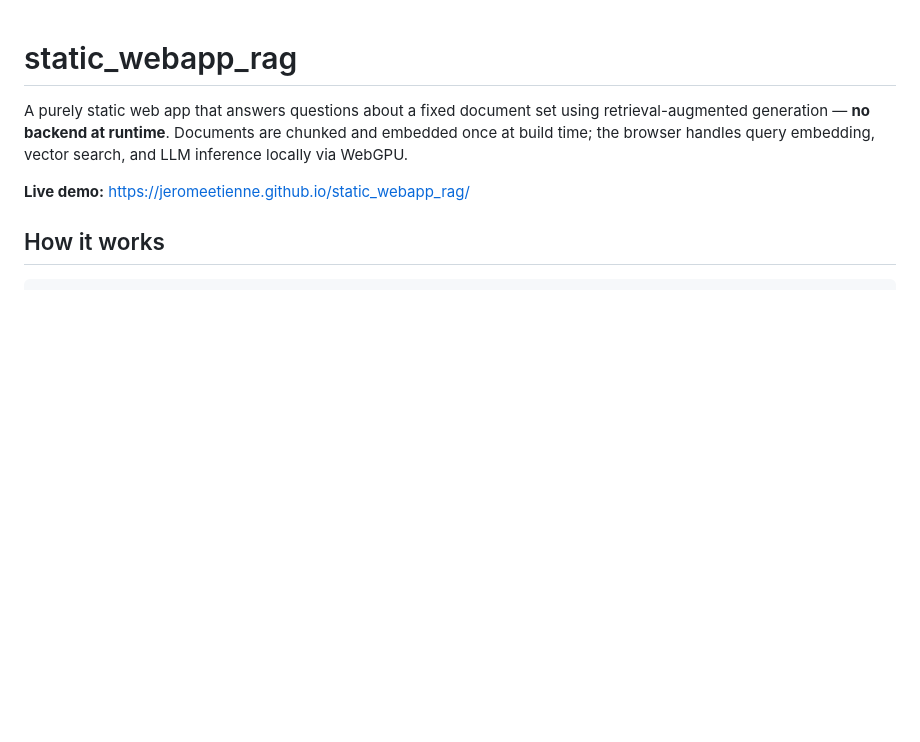
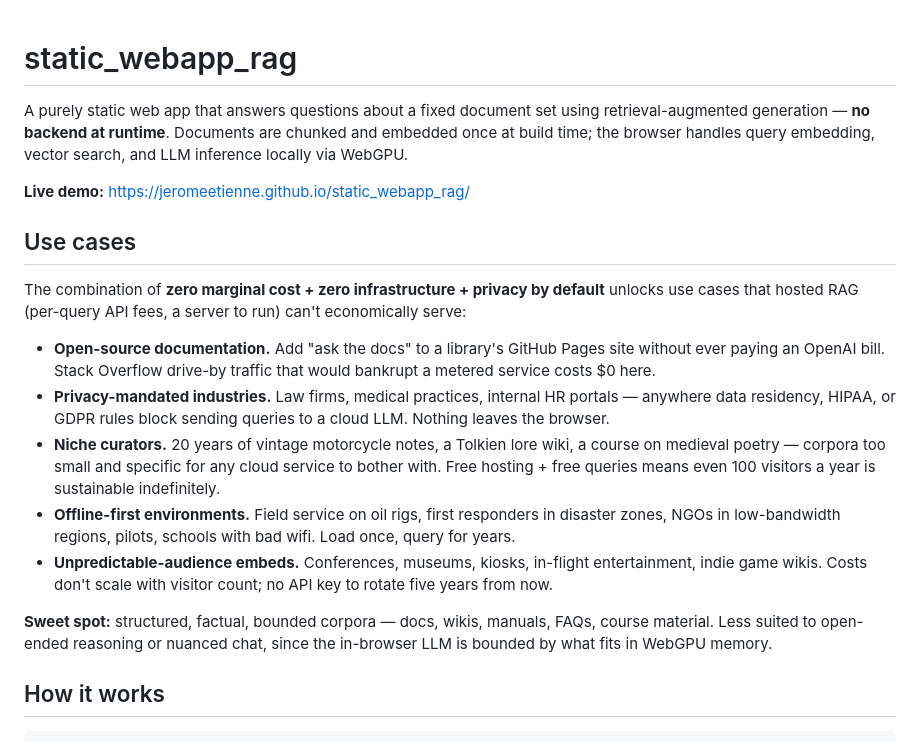
Before and after one commit to jeromeetienne/static_webapp_rag, a Markdown page: README.md, the part around the change. Drawn GitHub-style; blank space fills up the shorter version.

Commit message:
update README: expand use cases section to highlight advantages of static web app

```diff
--- a/README.md
+++ b/README.md
@@ -3,6 +3,18 @@
 A purely static web app that answers questions about a fixed document set using retrieval-augmented generation — **no backend at runtime**. Documents are chunked and embedded once at build time; the browser handles query embedding, vector search, and LLM inference locally via WebGPU.
 
 **Live demo:** https://jeromeetienne.github.io/static_webapp_rag/
+
+## Use cases
+
+The combination of **zero marginal cost + zero infrastructure + privacy by default** unlocks use cases that hosted RAG (per-query API fees, a server to run) can't economically serve:
+
+- **Open-source documentation.** Add "ask the docs" to a library's GitHub Pages site without ever paying an OpenAI bill. Stack Overflow drive-by traffic that would bankrupt a metered service costs $0 here.
+- **Privacy-mandated industries.** Law firms, medical practices, internal HR portals — anywhere data residency, HIPAA, or GDPR rules block sending queries to a cloud LLM. Nothing leaves the browser.
+- **Niche curators.** 20 years of vintage motorcycle notes, a Tolkien lore wiki, a course on medieval poetry — corpora too small and specific for any cloud service to bother with. Free hosting + free queries means even 100 visitors a year is sustainable indefinitely.
+- **Offline-first environments.** Field service on oil rigs, first responders in disaster zones, NGOs in low-bandwidth regions, pilots, schools with bad wifi. Load once, query for years.
+- **Unpredictable-audience embeds.** Conferences, museums, kiosks, in-flight entertainment, indie game wikis. Costs don't scale with visitor count; no API key to rotate five years from now.
+
+**Sweet spot:** structured, factual, bounded corpora — docs, wikis, manuals, FAQs, course material. Less suited to open-ended reasoning or nuanced chat, since the in-browser LLM is bounded by what fits in WebGPU memory.
 
 ## How it works
 
```
